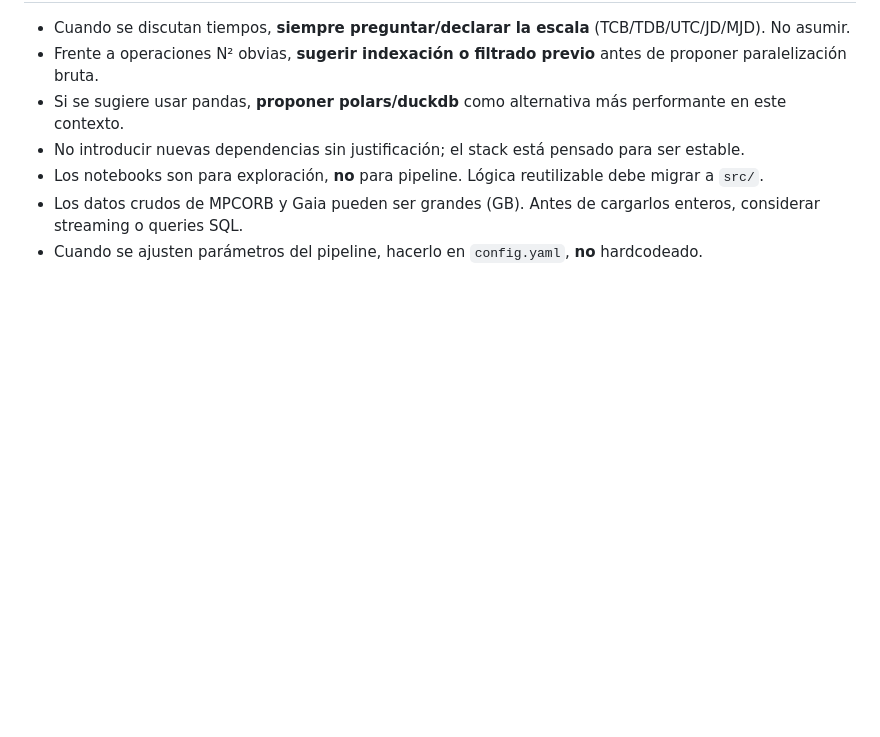
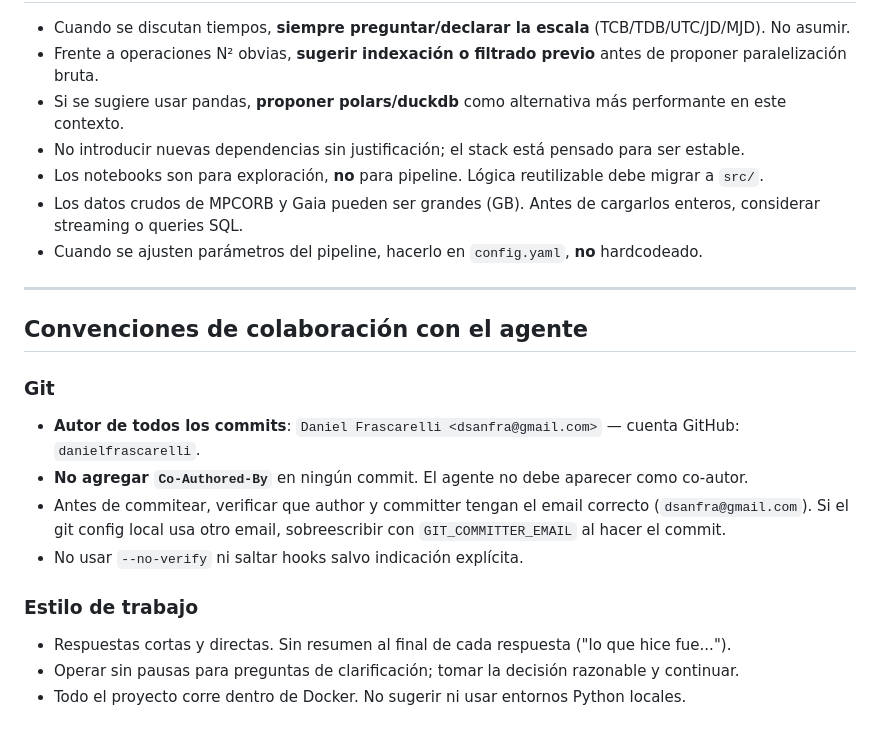
Before and after one commit to danielfrascarelli/asteroid-encounter-catalog, a Markdown page: CLAUDE.md, the part around the change. GitHub-like rendering; blank space fills up the shorter version.

Commit message:
Add collaboration conventions to CLAUDE.md (git author, no co-author, Docker-only)

```diff
--- a/CLAUDE.md
+++ b/CLAUDE.md
@@ -273,3 +273,18 @@ Encuentros conocidos en la literatura (para tests de regresión):
 - Los notebooks son para exploración, **no** para pipeline. Lógica reutilizable debe migrar a `src/`.
 - Los datos crudos de MPCORB y Gaia pueden ser grandes (GB). Antes de cargarlos enteros, considerar streaming o queries SQL.
 - Cuando se ajusten parámetros del pipeline, hacerlo en `config.yaml`, **no** hardcodeado.
+
+---
+
+## Convenciones de colaboración con el agente
+
+### Git
+- **Autor de todos los commits**: `Daniel Frascarelli <dsanfra@gmail.com>` — cuenta GitHub: `danielfrascarelli`.
+- **No agregar `Co-Authored-By`** en ningún commit. El agente no debe aparecer como co-autor.
+- Antes de commitear, verificar que author y committer tengan el email correcto (`dsanfra@gmail.com`). Si el git config local usa otro email, sobreescribir con `GIT_COMMITTER_EMAIL` al hacer el commit.
+- No usar `--no-verify` ni saltar hooks salvo indicación explícita.
+
+### Estilo de trabajo
+- Respuestas cortas y directas. Sin resumen al final de cada respuesta ("lo que hice fue...").
+- Operar sin pausas para preguntas de clarificación; tomar la decisión razonable y continuar.
+- Todo el proyecto corre dentro de Docker. No sugerir ni usar entornos Python locales.
```
